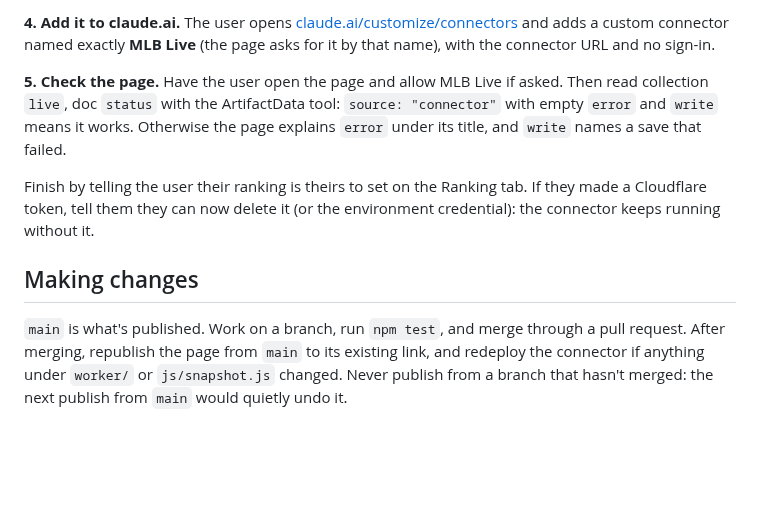
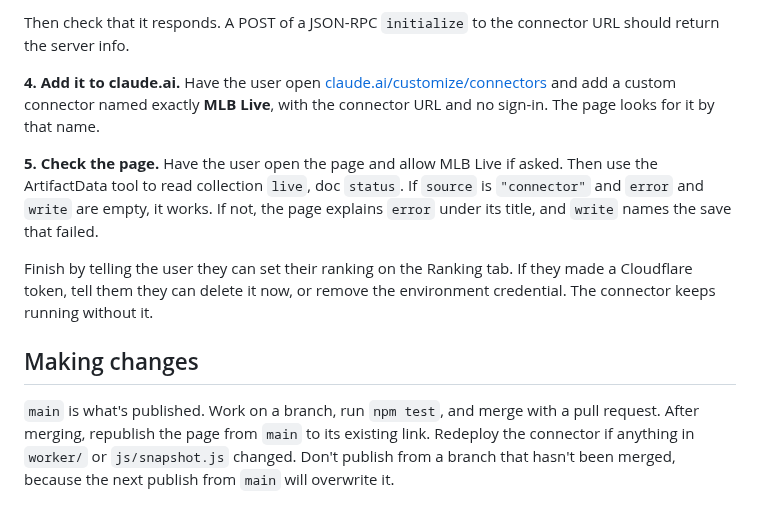
Before and after one commit to kaplanoah/baseball-playoffs, a Markdown page: README.md, the part around one of its changes. Drawn GitHub-style; blank space fills up the shorter version.

Commit message:
Tone down the README and write it more plainly
Co-Authored-By: Claude Opus 5.5 <noreply@anthropic.com>
Claude-Session: https://claude.ai/code/session_01Ffdy57Py95koQkKcbHQpMj

```diff
--- a/README.md
+++ b/README.md
@@ -99,23 +99,26 @@ server info.
 
-**4. Add it to claude.ai.** The user opens
+Then check that it responds. A POST of a JSON-RPC `initialize` to the
+connector URL should return the server info.
+
+**4. Add it to claude.ai.** Have the user open
 [claude.ai/customize/connectors](https://claude.ai/customize/connectors) and
-adds a custom connector named exactly **MLB Live** (the page asks for it by
-that name), with the connector URL and no sign-in.
+add a custom connector named exactly **MLB Live**, with the connector URL and
+no sign-in. The page looks for it by that name.
 
 **5. Check the page.** Have the user open the page and allow MLB Live if
-asked. Then read collection `live`, doc `status` with the ArtifactData tool:
-`source: "connector"` with empty `error` and `write` means it works. Otherwise
-the page explains `error` under its title, and `write` names a save that
-failed.
+asked. Then use the ArtifactData tool to read collection `live`, doc
+`status`. If `source` is `"connector"` and `error` and `write` are empty, it
+works. If not, the page explains `error` under its title, and `write` names
+the save that failed.
 
-Finish by telling the user their ranking is theirs to set on the Ranking tab.
-If they made a Cloudflare token, tell them they can now delete it (or the
-environment credential): the connector keeps running without it.
+Finish by telling the user they can set their ranking on the Ranking tab. If
+they made a Cloudflare token, tell them they can delete it now, or remove the
+environment credential. The connector keeps running without it.
 
 ## Making changes
 
-`main` is what's published. Work on a branch, run `npm test`, and merge
-through a pull request. After merging, republish the page from `main` to its
-existing link, and redeploy the connector if anything under `worker/` or
-`js/snapshot.js` changed. Never publish from a branch that hasn't merged: the
-next publish from `main` would quietly undo it.
+`main` is what's published. Work on a branch, run `npm test`, and merge with a
+pull request. After merging, republish the page from `main` to its existing
+link. Redeploy the connector if anything in `worker/` or `js/snapshot.js`
+changed. Don't publish from a branch that hasn't been merged, because the next
+publish from `main` will overwrite it.
```
Also changed, not shown: other parts of README.md (+55 -55 lines).
